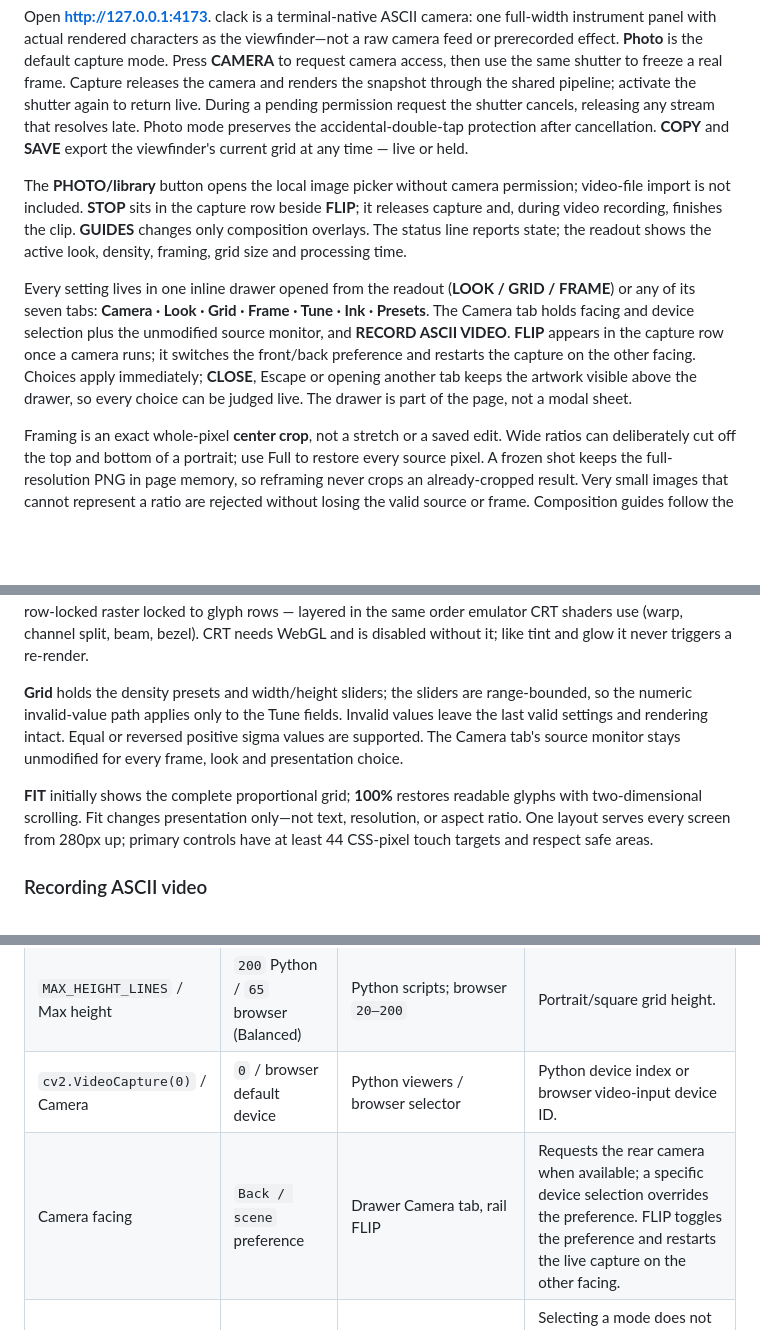
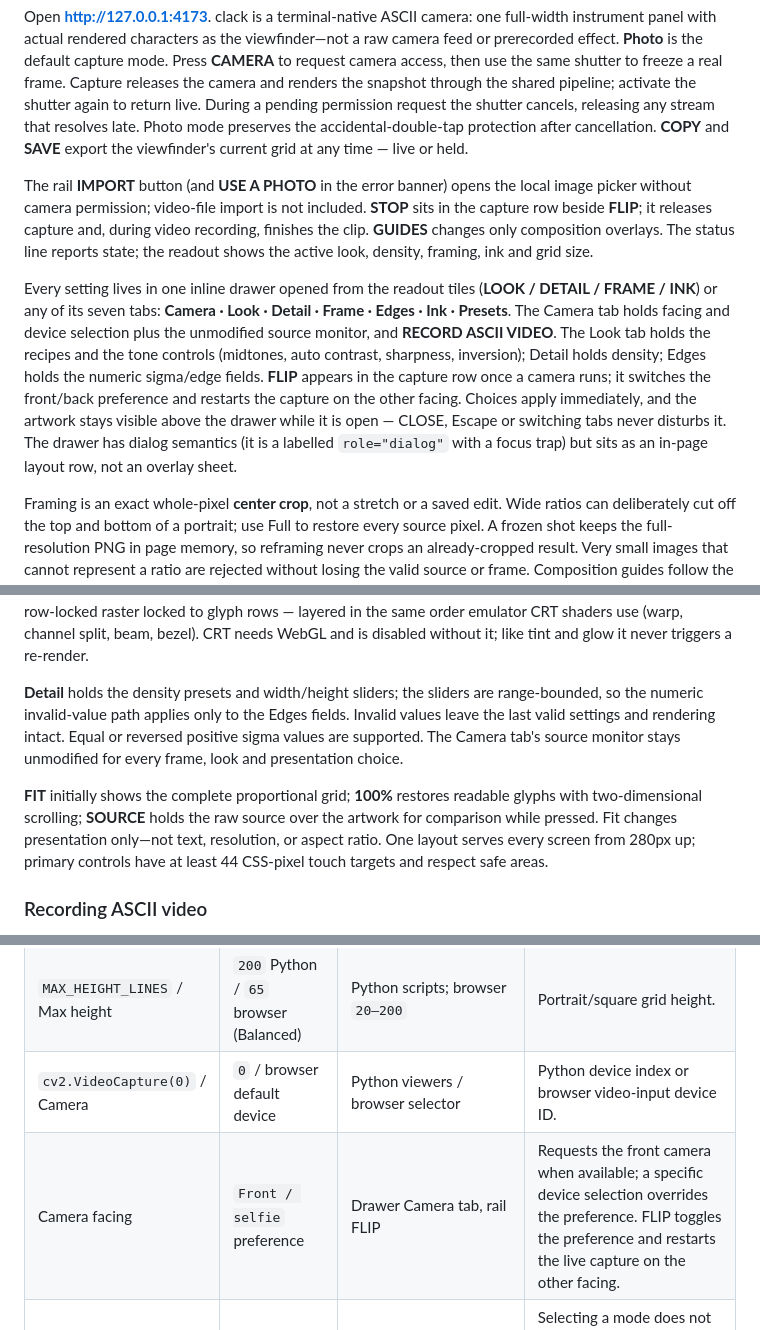
Before and after one commit to bhoot1234567890/webcam-to-ascii, a Markdown page: README.md, 3 parts joined by grey strips. Drawn GitHub-style; blank space fills up the shorter version.

```diff
--- a/README.md
+++ b/README.md
@@ -36,9 +36,9 @@ bun run --cwd frontend dev
 
 Open **http://127.0.0.1:4173**. clack is a terminal-native ASCII camera: one full-width instrument panel with actual rendered characters as the viewfinder—not a raw camera feed or prerecorded effect. **Photo** is the default capture mode. Press **CAMERA** to request camera access, then use the same shutter to freeze a real frame. Capture releases the camera and renders the snapshot through the shared pipeline; activate the shutter again to return live. During a pending permission request the shutter cancels, releasing any stream that resolves late. Photo mode preserves the accidental-double-tap protection after cancellation. **COPY** and **SAVE** export the viewfinder's current grid at any time — live or held.
 
-The **PHOTO/library** button opens the local image picker without camera permission; video-file import is not included. **STOP** sits in the capture row beside **FLIP**; it releases capture and, during video recording, finishes the clip. **GUIDES** changes only composition overlays. The status line reports state; the readout shows the active look, density, framing, grid size and processing time.
+The rail **IMPORT** button (and **USE A PHOTO** in the error banner) opens the local image picker without camera permission; video-file import is not included. **STOP** sits in the capture row beside **FLIP**; it releases capture and, during video recording, finishes the clip. **GUIDES** changes only composition overlays. The status line reports state; the readout shows the active look, density, framing, ink and grid size.
 
-Every setting lives in one inline drawer opened from the readout (**LOOK / GRID / FRAME**) or any of its seven tabs: **Camera · Look · Grid · Frame · Tune · Ink · Presets**. The Camera tab holds facing and device selection plus the unmodified source monitor, and **RECORD ASCII VIDEO**. **FLIP** appears in the capture row once a camera runs; it switches the front/back preference and restarts the capture on the other facing. Choices apply immediately; **CLOSE**, Escape or opening another tab keeps the artwork visible above the drawer, so every choice can be judged live. The drawer is part of the page, not a modal sheet.
+Every setting lives in one inline drawer opened from the readout tiles (**LOOK / DETAIL / FRAME / INK**) or any of its seven tabs: **Camera · Look · Detail · Frame · Edges · Ink · Presets**. The Camera tab holds facing and device selection plus the unmodified source monitor, and **RECORD ASCII VIDEO**. The Look tab holds the recipes and the tone controls (midtones, auto contrast, sharpness, inversion); Detail holds density; Edges holds the numeric sigma/edge fields. **FLIP** appears in the capture row once a camera runs; it switches the front/back preference and restarts the capture on the other facing. Choices apply immediately, and the artwork stays visible above the drawer while it is open — CLOSE, Escape or switching tabs never disturbs it. The drawer has dialog semantics (it is a labelled `role="dialog"` with a focus trap) but sits as an in-page layout row, not an overlay sheet.
 
 Framing is an exact whole-pixel **center crop**, not a stretch or a saved edit. Wide ratios can deliberately cut off the top and bottom of a portrait; use Full to restore every source pixel. A frozen shot keeps the full-resolution PNG in page memory, so reframing never crops an already-cropped result. Very small images that cannot represent a ratio are rejected without losing the valid source or frame. Composition guides follow the artwork, including its letterboxing.
 
@@ -55,9 +55,9 @@ Auto contrast can recover a flat photo, but recomputes the brightness range ever
 
 **Ink** sets text color — nine swatches: Paper, White, Amber, Green, Phosphor, Ice, Yellow, Red and Magenta, plus the native custom-color picker — and **Soft glow**; both are presentation-only and never request another ASCII render. The phosphor set (Phosphor, Ice, Yellow, Red, Magenta) keeps the full-saturation CRT register: hot terminal greens and Tron-cyan on the ink-black stage, softened just off raw CGA values so dense glyphs do not vibrate. Glow is off initially, reserves a small halo gutter in Fit/100%, and is not a claim of GPU acceleration. **CRT** adds the old-school tube: on screen it overlays scanlines and a subtle chromatic fringe on the live text; saved PNGs and recorded video run one WebGL pass that also adds barrel bulge and a curved, row-locked raster locked to glyph rows — layered in the same order emulator CRT shaders use (warp, channel split, beam, bezel). CRT needs WebGL and is disabled without it; like tint and glow it never triggers a re-render.
 
-**Grid** holds the density presets and width/height sliders; the sliders are range-bounded, so the numeric invalid-value path applies only to the Tune fields. Invalid values leave the last valid settings and rendering intact. Equal or reversed positive sigma values are supported. The Camera tab's source monitor stays unmodified for every frame, look and presentation choice.
+**Detail** holds the density presets and width/height sliders; the sliders are range-bounded, so the numeric invalid-value path applies only to the Edges fields. Invalid values leave the last valid settings and rendering intact. Equal or reversed positive sigma values are supported. The Camera tab's source monitor stays unmodified for every frame, look and presentation choice.
 
-**FIT** initially shows the complete proportional grid; **100%** restores readable glyphs with two-dimensional scrolling. Fit changes presentation only—not text, resolution, or aspect ratio. One layout serves every screen from 280px up; primary controls have at least 44 CSS-pixel touch targets and respect safe areas.
+**FIT** initially shows the complete proportional grid; **100%** restores readable glyphs with two-dimensional scrolling; **SOURCE** holds the raw source over the artwork for comparison while pressed. Fit changes presentation only—not text, resolution, or aspect ratio. One layout serves every screen from 280px up; primary controls have at least 44 CSS-pixel touch targets and respect safe areas.
 
 ### Recording ASCII video
 
@@ -308,7 +308,7 @@ The Python scripts are tuned in source. The browser exposes everything through t
 | `MAX_WIDTH_CHARS` / Max width | `150` Python / `50` browser (Balanced) | Python scripts; browser `20–150` | Landscape width before column doubling; not a strict grid limit. |
 | `MAX_HEIGHT_LINES` / Max height | `200` Python / `65` browser (Balanced) | Python scripts; browser `20–200` | Portrait/square grid height. |
 | `cv2.VideoCapture(0)` / Camera | `0` / browser default device | Python viewers / browser selector | Python device index or browser video-input device ID. |
-| Camera facing | `Back / scene` preference | Drawer Camera tab, rail FLIP | Requests the rear camera when available; a specific device selection overrides the preference. FLIP toggles the preference and restarts the live capture on the other facing. |
+| Camera facing | `Front / selfie` preference | Drawer Camera tab, rail FLIP | Requests the front camera when available; a specific device selection overrides the preference. FLIP toggles the preference and restarts the live capture on the other facing. |
 | Capture mode | `Photo` | PHOTO / VIDEO in the rail; Camera drawer video shortcut | Selecting a mode does not request permission; the recording shutter explicitly starts camera/recording after a current frame is ready. |
 | Video duration / encoded bytes | `30 seconds` / `16 MiB` | `RECORDING_LIMITS` in `frontend/src/ascii-recorder.js` | Duration finalizes the clip; byte overflow discards it with an error rather than truncate an encoded file. |
 | Video size / draw rate | Longest edge ≤`1280`, even dimensions / at most `15 fps` | Recording engine | Downscale-only, uniform glyph geometry and bounded latest-frame drawing; delivery and encoding rates remain device-dependent. |
```
Also changed, not shown: other parts of README.md (+11 -10 lines).
